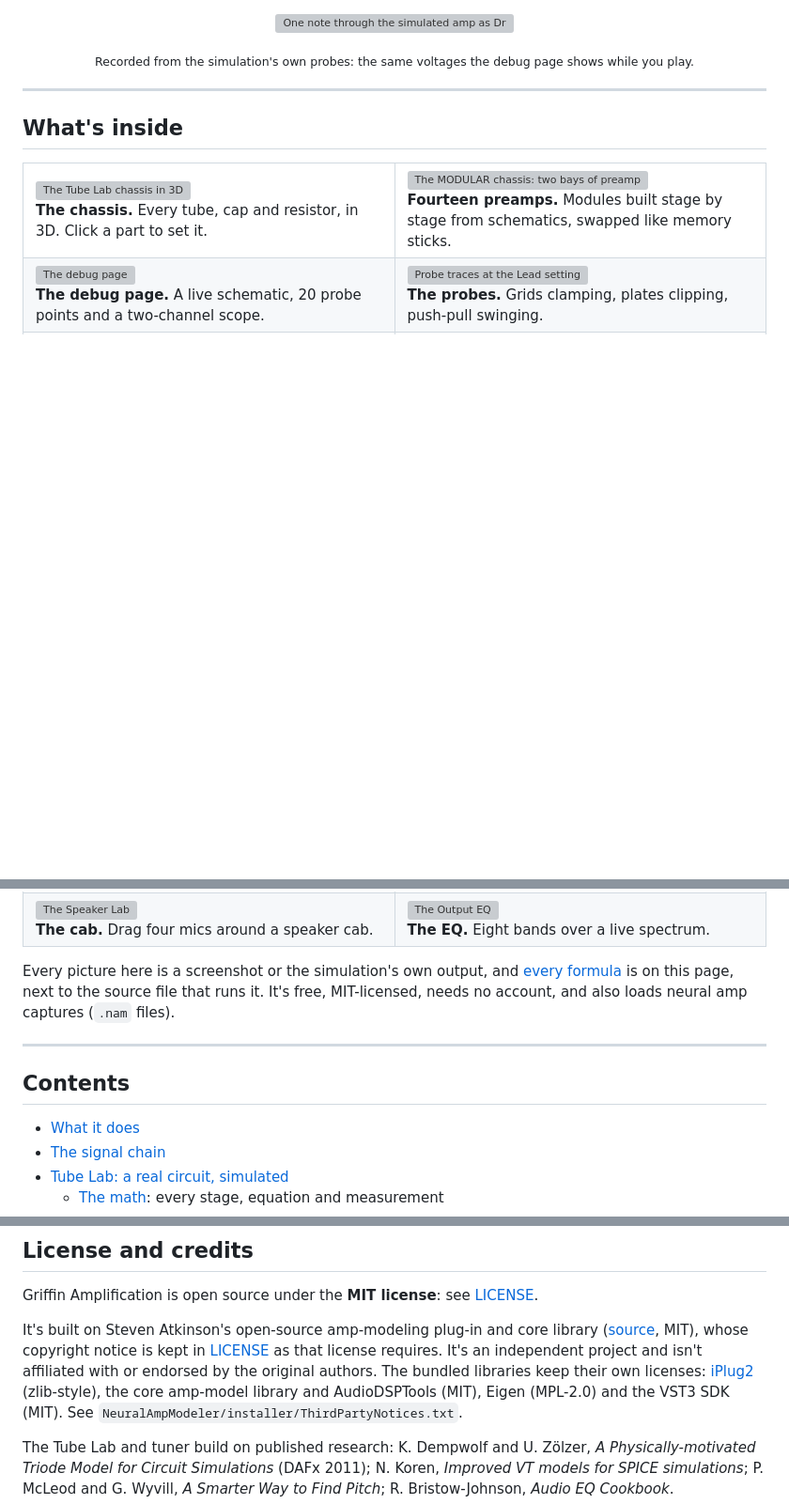
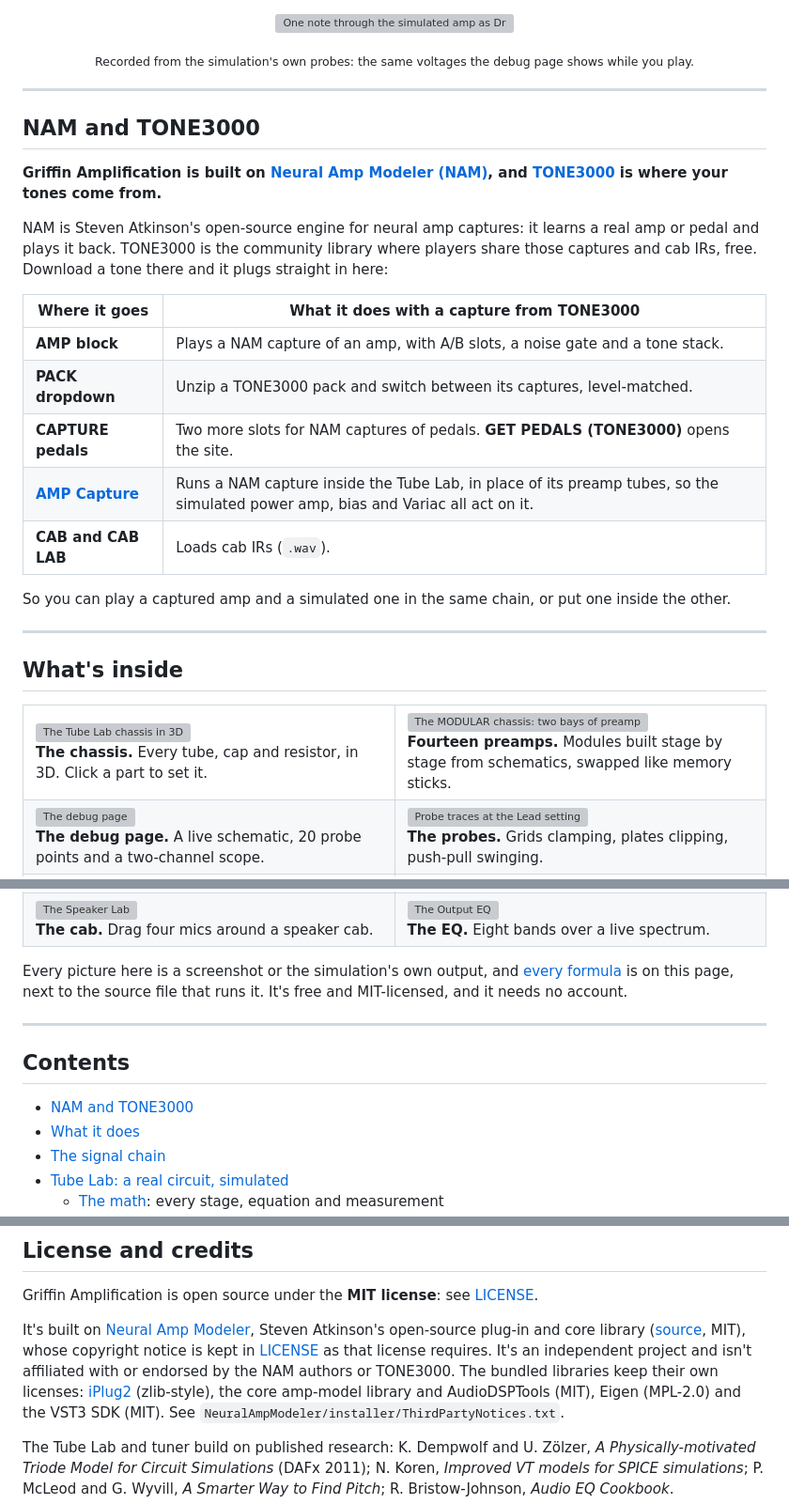
Before and after one commit to Gwojtowicz/Griffin-Amplification, a Markdown page: README.md, 3 parts joined by grey strips. Shown at 94% size. Drawn GitHub-style; blank space fills up the shorter version; grey boxes are pictures that could not be loaded.

Commit message:
README: NAM and TONE3000 up front

```diff
--- a/README.md
+++ b/README.md
@@ -23,6 +26,27 @@
 </p>
 
 <p align="center"><sub>Recorded from the simulation's own probes: the same voltages the debug page shows while you play.</sub></p>
+
+---
+
+## NAM and TONE3000
+
+**Griffin Amplification is built on [Neural Amp Modeler (NAM)](https://www.neuralampmodeler.com), and
+[TONE3000](https://www.tone3000.com) is where your tones come from.**
+
+NAM is Steven Atkinson's open-source engine for neural amp captures: it learns a real amp or pedal and
+plays it back. TONE3000 is the community library where players share those captures and cab IRs, free.
+Download a tone there and it plugs straight in here:
+
+| Where it goes | What it does with a capture from TONE3000 |
+|---|---|
+| **AMP block** | Plays a NAM capture of an amp, with A/B slots, a noise gate and a tone stack. |
+| **PACK dropdown** | Unzip a TONE3000 pack and switch between its captures, level-matched. |
+| **CAPTURE pedals** | Two more slots for NAM captures of pedals. **GET PEDALS (TONE3000)** opens the site. |
+| **[AMP Capture](#amp-capture-a-capture-as-the-preamp-1640)** | Runs a NAM capture inside the Tube Lab, in place of its preamp tubes, so the simulated power amp, bias and Variac all act on it. |
+| **CAB and CAB LAB** | Loads cab IRs (`.wav`). |
+
+So you can play a captured amp and a simulated one in the same chain, or put one inside the other.
 
 ---
 
@@ -48,13 +72,13 @@
 </table>
 
 Every picture here is a screenshot or the simulation's own output, and [every formula](#the-math) is on this
-page, next to the source file that runs it. It's free, MIT-licensed, needs no account, and also loads
-neural amp captures (`.nam` files).
+page, next to the source file that runs it. It's free and MIT-licensed, and it needs no account.
 
 ---
 
 ## Contents
 
+- [NAM and TONE3000](#nam-and-tone3000)
 - [What it does](#what-it-does)
 - [The signal chain](#the-signal-chain)
 - [Tube Lab: a real circuit, simulated](#tube-lab-a-real-circuit-simulated)
@@ -1169,10 +1193,10 @@ it into `C:\Program Files\Common Files\VST3`, which needs an admin prompt. See t
 
 Griffin Amplification is open source under the **MIT license**: see [LICENSE](LICENSE).
 
-It's built on Steven Atkinson's open-source amp-modeling plug-in and core library
-([source](https://github.com/sdatkinson/NeuralAmpModelerPlugin), MIT), whose copyright notice is kept
-in [LICENSE](LICENSE) as that license requires. It's an independent project and isn't affiliated with
-or endorsed by the original authors. The bundled libraries keep their own licenses:
+It's built on [Neural Amp Modeler](https://www.neuralampmodeler.com), Steven Atkinson's open-source
+plug-in and core library ([source](https://github.com/sdatkinson/NeuralAmpModelerPlugin), MIT), whose
+copyright notice is kept in [LICENSE](LICENSE) as that license requires. It's an independent project
+and isn't affiliated with or endorsed by the NAM authors or TONE3000. The bundled libraries keep their own licenses:
 [iPlug2](https://iplug2.github.io) (zlib-style), the core amp-model library and AudioDSPTools (MIT),
 Eigen (MPL-2.0) and the VST3 SDK (MIT). See `NeuralAmpModeler/installer/ThirdPartyNotices.txt`.
 
```
Also changed, not shown: other parts of README.md (+4 -1 lines).
